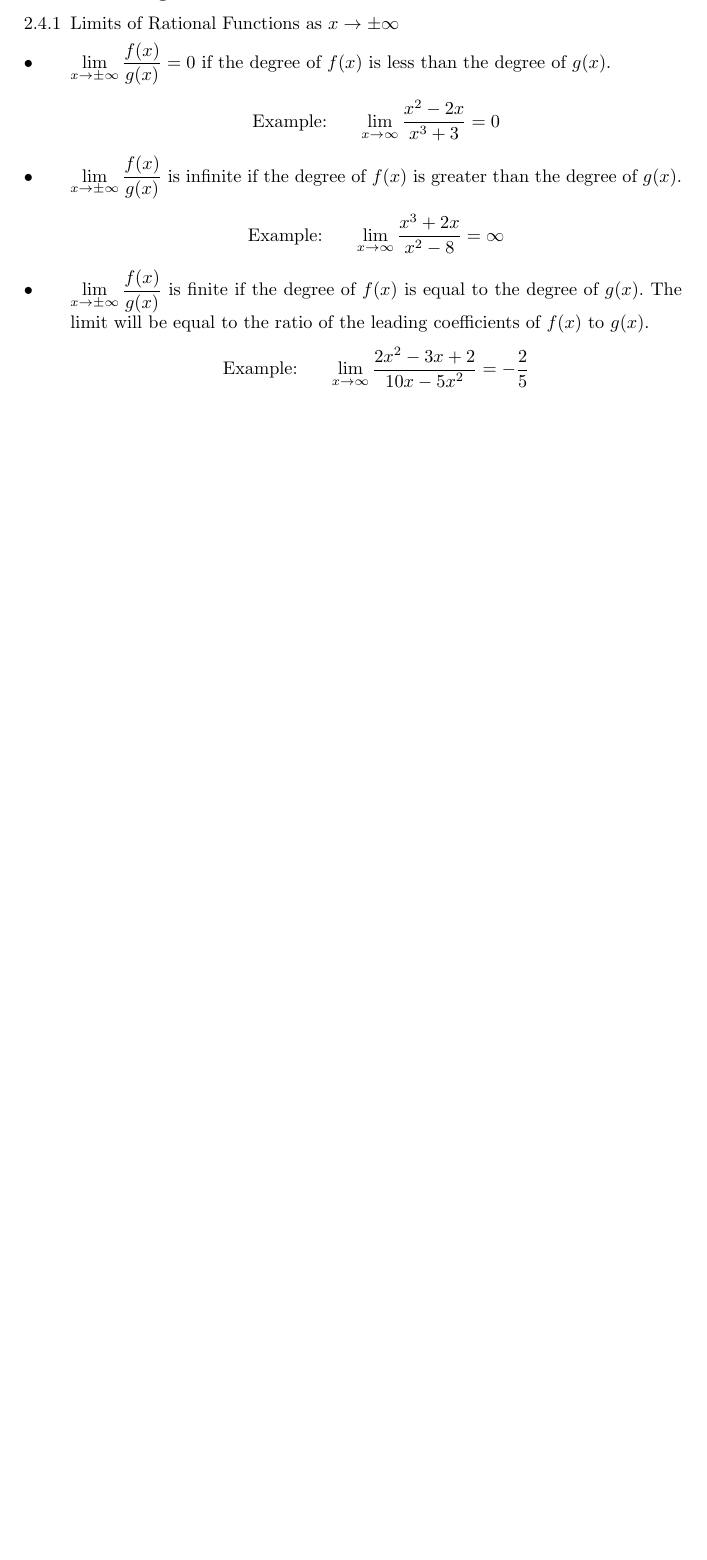
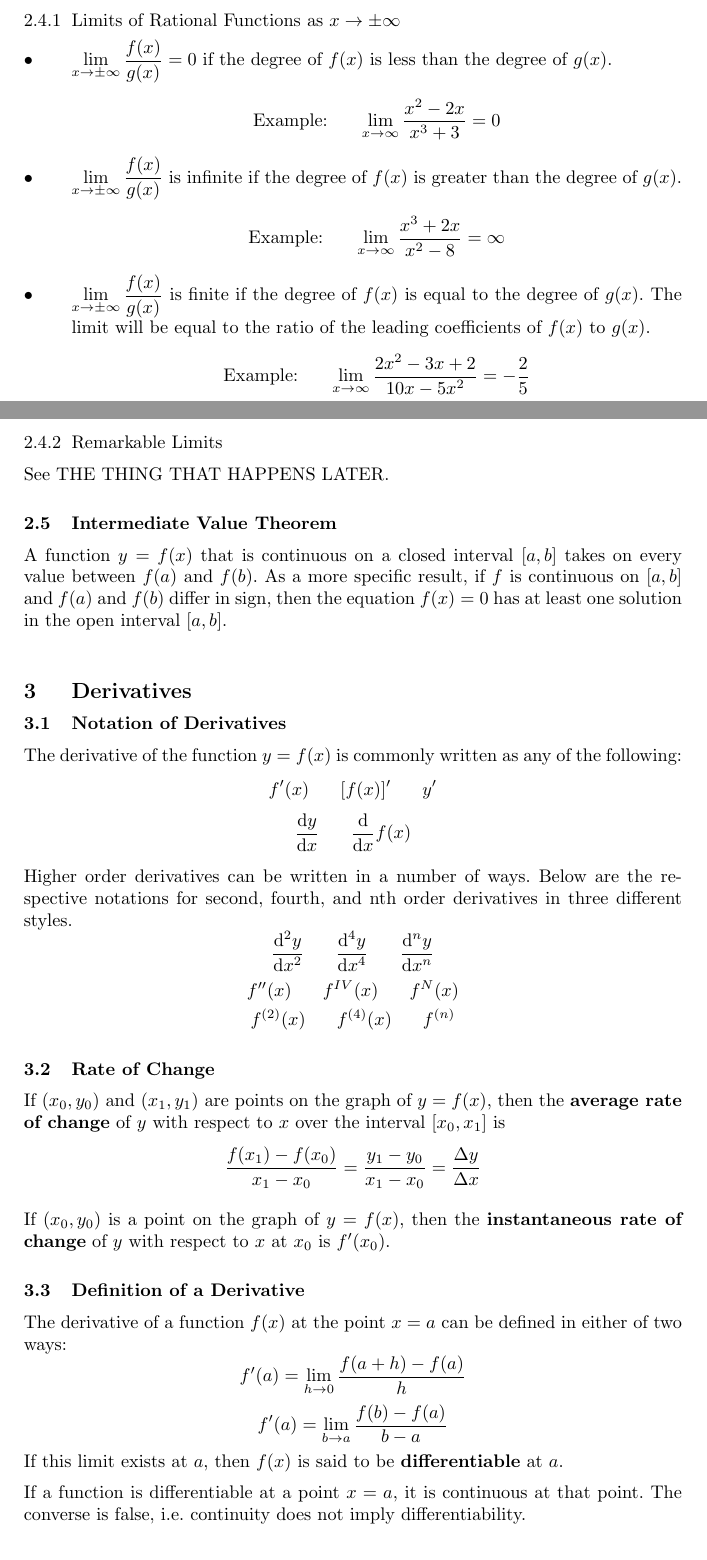
Before and after one commit to codo34/calcpackage, a LaTeX document (main.tex): part of page 4 of 4 before the commit and two parts of pages 4 and 5 of 6 after it, the two joined at a grey line, cut so that both start at the same text, the shorter picture padded with empty space. Compiled offline with pdfLaTeX.

Commit message:
Began Derivatives section

```diff
--- a/main.tex
+++ b/main.tex
@@ -3,6 +3,7 @@
 \usepackage{hyperref}
 \usepackage{mathtools}
 \usepackage{multicol}
+\usepackage{esdiff}
 
 \begin{document}
 
@@ -103,3 +107,43 @@ the leading coefficients of $f(x)$ to $g(x)$.
 \[ \text{Example:}\hspace{6 mm}\lim_{x \to \infty}\frac{2x^2-3x+2}{10x-5x^2}=-\frac{2}{5} \]}
 \end{itemize}
 
+\subsubsection{Remarkable Limits}
+See THE THING THAT HAPPENS LATER.
+
+\subsection{Intermediate Value Theorem}
+A function $y=f(x)$ that is continuous on a closed interval $[a,b]$ takes on
+every value between $f(a)$ and $f(b)$.
+As a more specific result, if $f$ is continuous on $[a,b]$ and $f(a)$ and $f(b)$
+differ in sign, then the equation $f(x)=0$ has at least one solution
+in the open interval $[a,b]$.
+
+\section{Derivatives}
+
+\subsection{Notation of Derivatives}
+The derivative of the function $y=f(x)$ is commonly written as any of the following:
+\[ f'(x)\hspace{6 mm}[f(x)]'\hspace{6 mm}y'\]
+\[ \diff{y}{x}\hspace{6 mm}\diff{}{x}f(x) \]
+
+Higher order derivatives can be written in a number of ways. Below are the
+respective notations for second, fourth, and nth order derivatives in three different styles.
+\[ \diff[2]{y}{x}\hspace{6 mm}\diff[4]{y}{x}\hspace{6 mm}\diff[n]{y}{x} \]
+\[ f''(x)\hspace{6 mm}f^{IV}(x)\hspace{6 mm}f^{N}(x) \]
+\[ f^{(2)}(x)\hspace{6 mm}f^{(4)}(x)\hspace{6 mm}f^{(n)} \]
+
+\subsection{Rate of Change}
+If $(x_0,y_0)$ and $(x_1,y_1)$ are points on the graph of $y=f(x)$, then
+the \textbf{average rate of change} of $y$ with respect to $x$ over
+the interval $[x_0,x_1]$ is
+\[ \frac{f(x_1)-f(x_0)}{x_1-x_0}=\frac{y_1-y_0}{x_1-x_0}=\frac{\Delta y}{\Delta x} \]
+
+If $(x_0,y_0)$ is a point on the graph of $y=f(x)$, then the \textbf{instantaneous
+rate of change} of $y$ with respect to $x$ at $x_0$ is $f'(x_0)$.
+
+\subsection{Definition of a Derivative}
+The derivative of a function $f(x)$ at the point $x=a$ can be defined in either of two ways:
+\[ f'(a)=\lim_{h \to 0}\frac{f(a+h)-f(a)}{h} \]
+\[ f'(a)=\lim_{b \to a}\frac{f(b)-f(a)}{b-a} \]
+If this limit exists at $a$, then $f(x)$ is said to be \textbf{differentiable} at $a$.
+
+If a function is differentiable at a point $x=a$, it is continuous at that point.
+The converse is false, i.e.\ continuity does not imply differentiability.
```
Also changed, not shown: main.pdf, main.tex (31 more changed lines), 6 other files.
